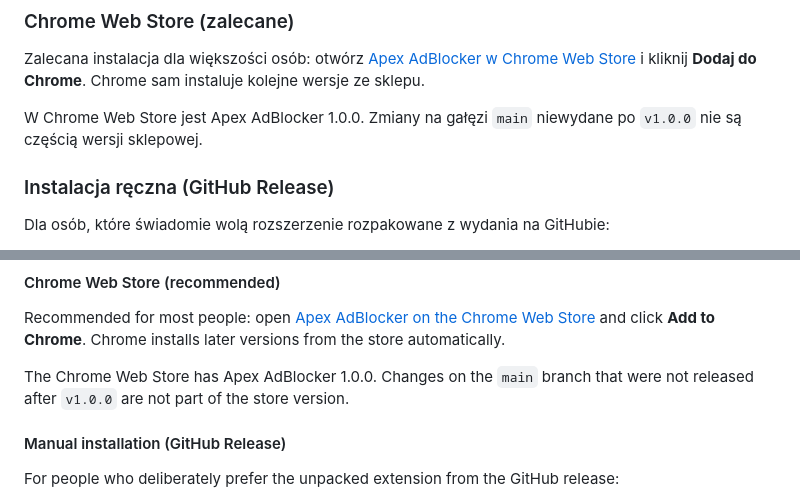
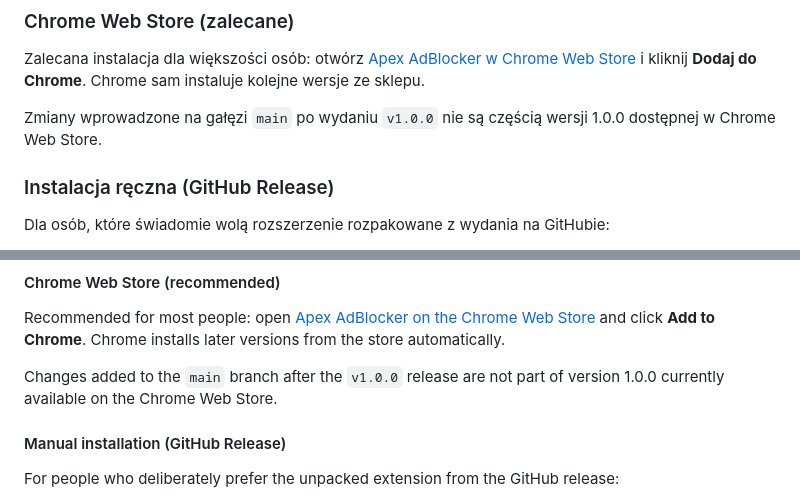
Before and after one commit to Bonziuu/Apex-AdBlocker, a Markdown page: README.md, 2 parts joined by grey strips. GitHub-like rendering.

Commit message:
README: clarify that changes on main after v1.0.0 are not in the store version
Co-Authored-By: Claude Opus 5.5 <noreply@anthropic.com>
Claude-Session: https://claude.ai/code/session_01AXd3uWqNDecQirkKsUyYpy

```diff
--- a/README.md
+++ b/README.md
@@ -75,7 +75,7 @@ Uprawnienia: `declarativeNetRequest`, `scripting`, `storage`, `activeTab` oraz d
 
 Zalecana instalacja dla większości osób: otwórz [Apex AdBlocker w Chrome Web Store](https://chromewebstore.google.com/detail/apex-adblocker/pfomoijnliechlfgkkdhfganfleaafad) i kliknij **Dodaj do Chrome**. Chrome sam instaluje kolejne wersje ze sklepu.
 
-W Chrome Web Store jest Apex AdBlocker 1.0.0. Zmiany na gałęzi `main` niewydane po `v1.0.0` nie są częścią wersji sklepowej.
+Zmiany wprowadzone na gałęzi `main` po wydaniu `v1.0.0` nie są częścią wersji 1.0.0 dostępnej w Chrome Web Store.
 
 <a id="instalacja-reczna"></a>
 
@@ -212,7 +212,7 @@ No account, no Apex telemetry and no Apex backend: the extension does not send y
 
 Recommended for most people: open [Apex AdBlocker on the Chrome Web Store](https://chromewebstore.google.com/detail/apex-adblocker/pfomoijnliechlfgkkdhfganfleaafad) and click **Add to Chrome**. Chrome installs later versions from the store automatically.
 
-The Chrome Web Store has Apex AdBlocker 1.0.0. Changes on the `main` branch that were not released after `v1.0.0` are not part of the store version.
+Changes added to the `main` branch after the `v1.0.0` release are not part of version 1.0.0 currently available on the Chrome Web Store.
 
 <a id="manual-install-en"></a>
 
```
